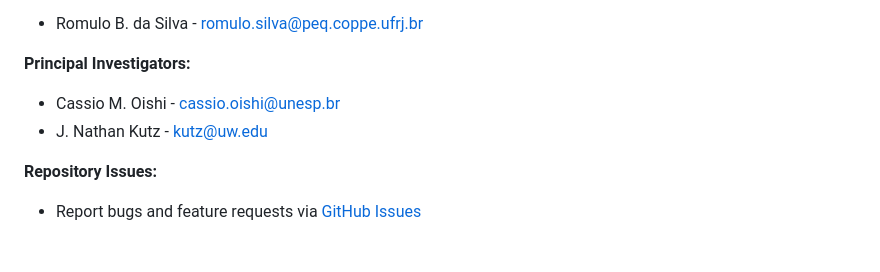
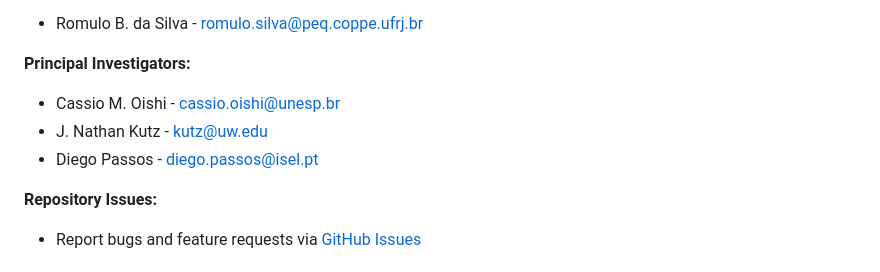
Before and after one commit to romulobrito/cs-shred, a Markdown page: README.md, the part around the change. Drawn GitHub-style.

Commit message:
Update README with user modifications

```diff
--- a/README.md
+++ b/README.md
@@ -376,6 +376,7 @@ For questions, issues, or collaborations:
 **Principal Investigators:**
 - Cassio M. Oishi - [cassio.oishi@unesp.br](mailto:cassio.oishi@unesp.br)
 - J. Nathan Kutz - [kutz@uw.edu](mailto:kutz@uw.edu)
+- Diego Passos - [diego.passos@isel.pt](mailto:diego.passos@isel.pt)
 
 **Repository Issues:**
 - Report bugs and feature requests via [GitHub Issues](https://github.com/romulobrito/cs-shred/issues)
```
